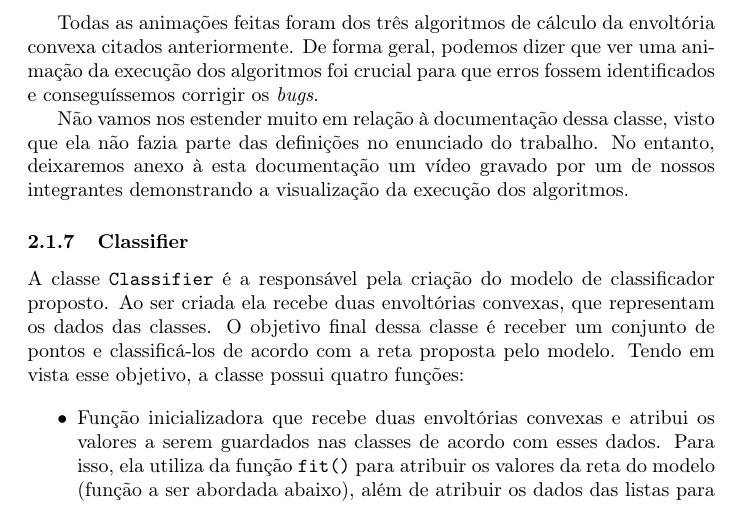
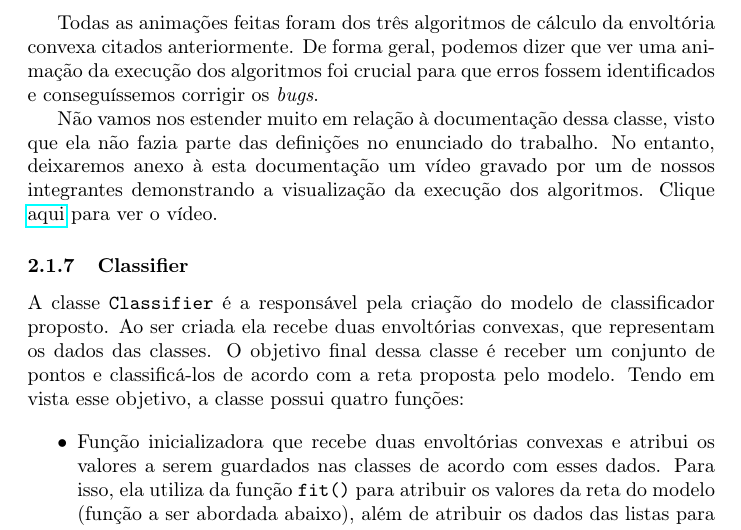
Before and after one commit to LuisFelipeRamos/TP1_Algoritmos2, a LaTeX document (docs/report/report.tex): part of page 9 of 22, cut so that both start at the same text. Compiled offline with pdfLaTeX.

Commit message:
docs: link do vídeo

```diff
--- a/docs/report/report.tex
+++ b/docs/report/report.tex
@@ -196,7 +196,7 @@ Utilizamos a biblioteca \texttt{pygame}, uma biblioteca da linguagem Python dest
 
 Todas as animações feitas foram dos três algoritmos de cálculo da envoltória convexa citados anteriormente. De forma geral, podemos dizer que ver uma animação da execução dos algoritmos foi crucial para que erros fossem identificados e conseguíssemos corrigir os \textit{bugs}.
 
-Não vamos nos estender muito em relação à documentação dessa classe, visto que ela não fazia parte das definições no enunciado do trabalho. No entanto, deixaremos anexo à esta documentação um vídeo gravado por um de nossos integrantes demonstrando a visualização da execução dos algoritmos.
+Não vamos nos estender muito em relação à documentação dessa classe, visto que ela não fazia parte das definições no enunciado do trabalho. No entanto, deixaremos anexo à esta documentação um vídeo gravado por um de nossos integrantes demonstrando a visualização da execução dos algoritmos. Clique \href{https://youtu.be/j5VgLV8MSnw}{aqui} para ver o vídeo.
 
 \subsubsection{Classifier}
 
```
Also changed, not shown: docs/report/report.pdf.
